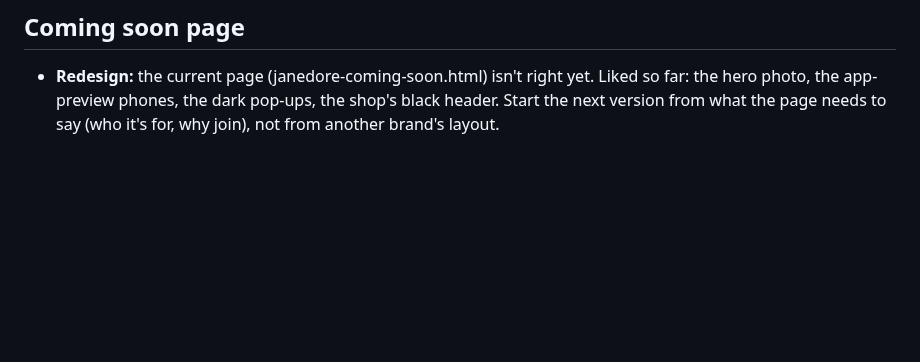
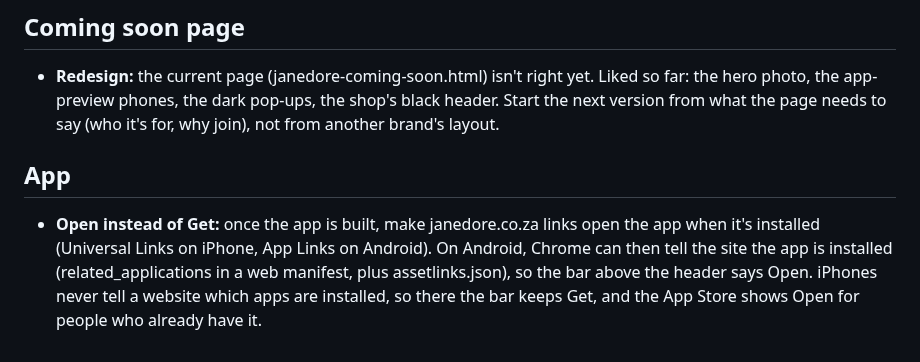
Before and after one commit to Pmalapile07/Janedore, a Markdown page: TODO.md, the part around the change. GitHub-like rendering; blank space fills up the shorter version.

Commit message:
To-do: Open instead of Get on the app bar once the app exists
Co-Authored-By: Claude Opus 5.5 <noreply@anthropic.com>
Claude-Session: https://claude.ai/code/session_014MNATVhc6nnY96CHmkvRxv

```diff
--- a/TODO.md
+++ b/TODO.md
@@ -44,3 +44,6 @@
 
 ## Coming soon page
 - **Redesign:** the current page (janedore-coming-soon.html) isn't right yet. Liked so far: the hero photo, the app-preview phones, the dark pop-ups, the shop's black header. Start the next version from what the page needs to say (who it's for, why join), not from another brand's layout.
+
+## App
+- **Open instead of Get:** once the app is built, make janedore.co.za links open the app when it's installed (Universal Links on iPhone, App Links on Android). On Android, Chrome can then tell the site the app is installed (related_applications in a web manifest, plus assetlinks.json), so the bar above the header says Open. iPhones never tell a website which apps are installed, so there the bar keeps Get, and the App Store shows Open for people who already have it.
```
